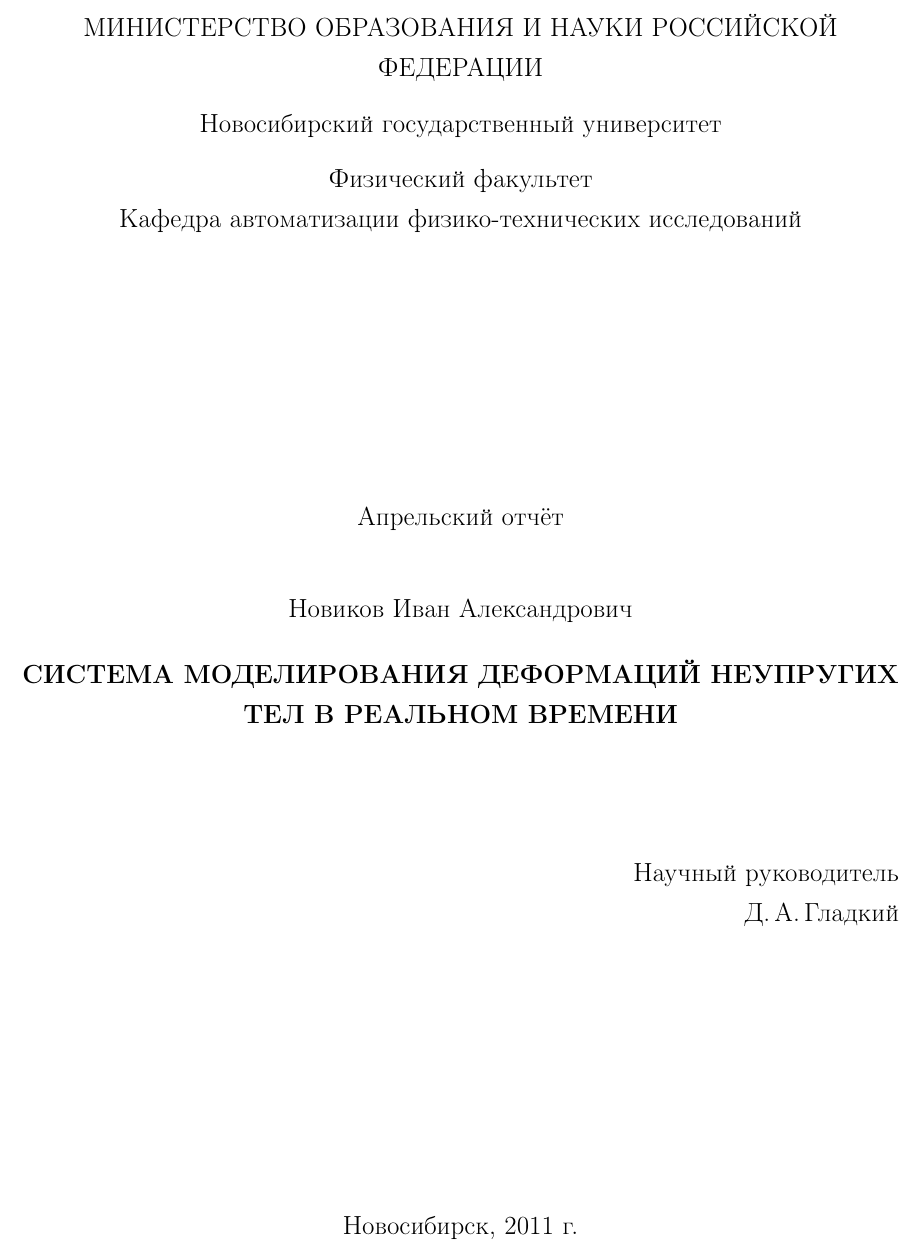
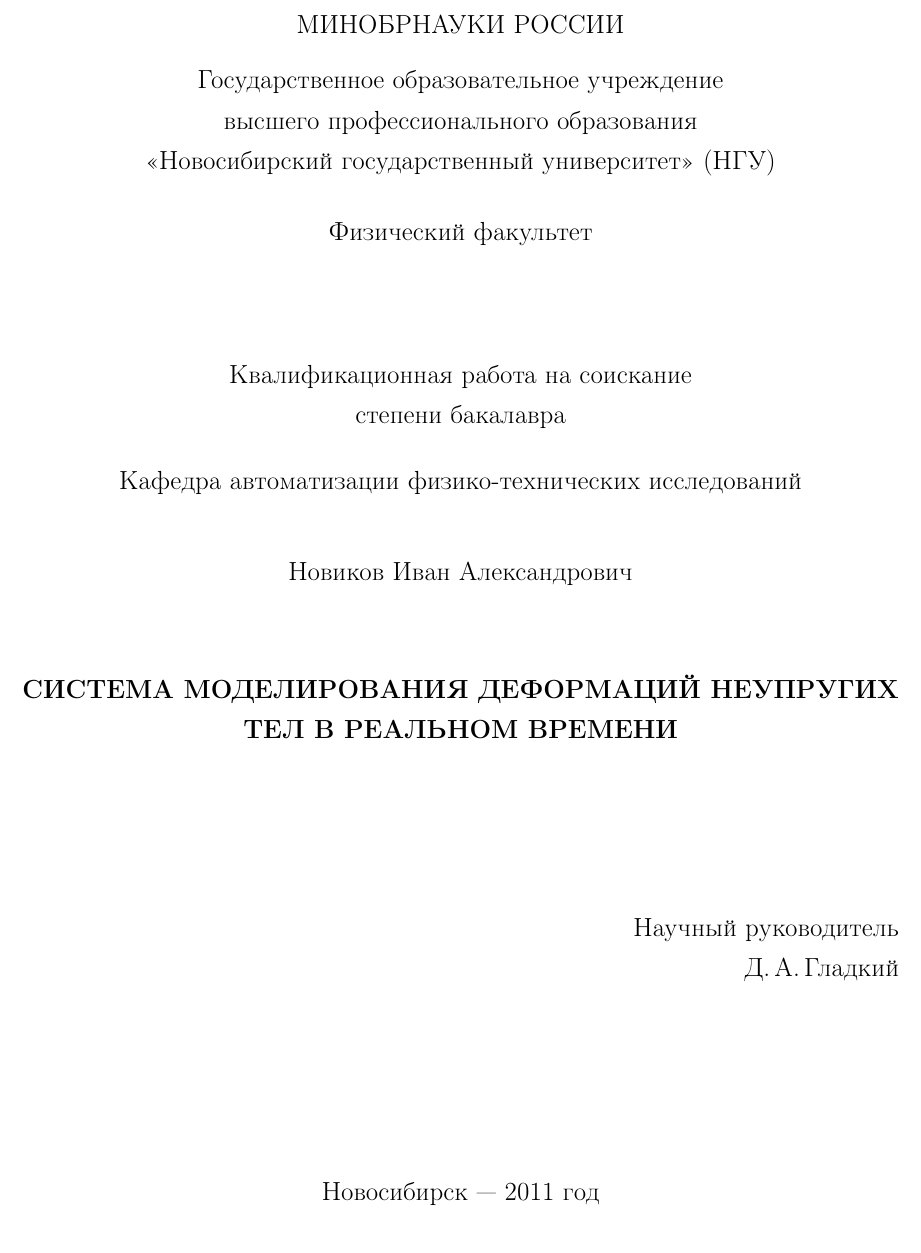
Before and after one commit to NIA/diploma, a LaTeX document (text/src/base.tex): part of page 1 of 50, cut at the place of the change. Compiled offline with pdfLaTeX; a missing bibliography style is replaced by a similar one.

Commit message:
Правильный титульный лист
Постарался максимально соответствовать образцу
"Титульный лист дипломных работ 2011 г.", взятому с
http://www.phys.nsu.ru/administration/Diplom.html

```diff
--- a/text/src/base.tex
+++ b/text/src/base.tex
@@ -93,32 +93,36 @@
 
   \thispagestyle{empty}
   \begin {center}
-  МИНИСТЕРСТВО ОБРАЗОВАНИЯ И НАУКИ РОССИЙСКОЙ ФЕДЕРАЦИИ
+  МИНОБРНАУКИ РОССИИ
 
   \vspace{0.3cm}
 
-  Новосибирский государственный университет
+  Государственное образовательное учреждение\\
+  высшего профессионального образования\\
+  «Новосибирский государственный университет» (НГУ)
 
-  \vspace{0.3cm}
+  \vspace{0.6cm}
 
   Физический факультет
 
+  \vspace {2cm}
+
+  Квалификационная работа на соискание\\
+  степени бакалавра
+
+  \vspace {0.5cm}
+
   Кафедра автоматизации физико-технических исследований
-
-  \vspace {5cm}
-
-  % TODO титульник
-  Апрельский отчёт
 
   \vspace {1cm}
 
   Новиков Иван Александрович
 
-  \vspace {0.5cm}
+  \vspace {1.5cm}
 
   \textbf{СИСТЕМА МОДЕЛИРОВАНИЯ ДЕФОРМАЦИЙ НЕУПРУГИХ ТЕЛ В РЕАЛЬНОМ ВРЕМЕНИ}
 
-  \vspace {2cm}
+  \vspace {2.5cm}
 
   \begin{flushright}
 
@@ -128,9 +132,9 @@
 
   \end{flushright}
 
-  \vspace {5cm}
+  \vspace {3cm}
 
-  Новосибирск, 2011~г.
+  Новосибирск~--- 2011~год
   \end {center}
 
 %------------------------- содержание -------------------------
```
